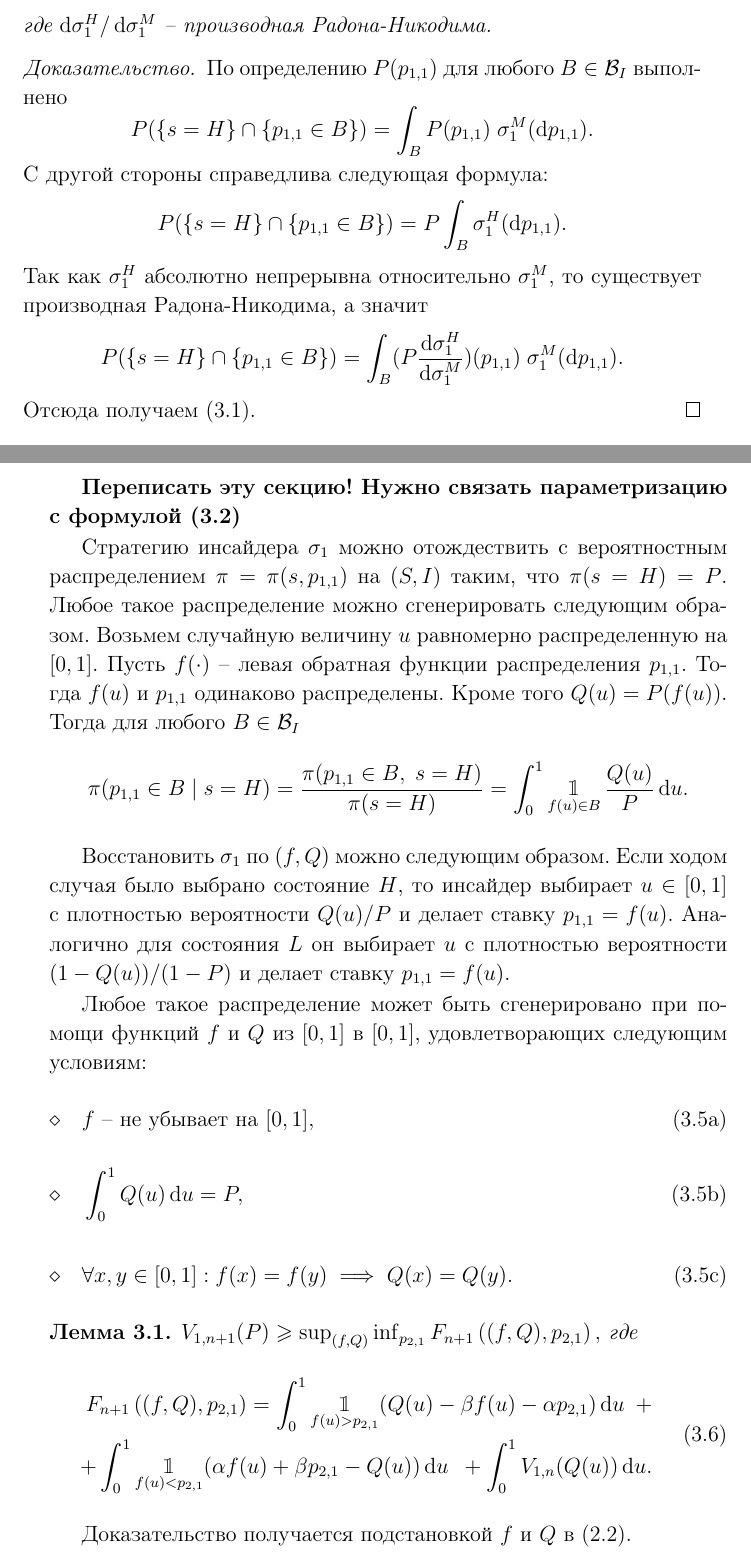
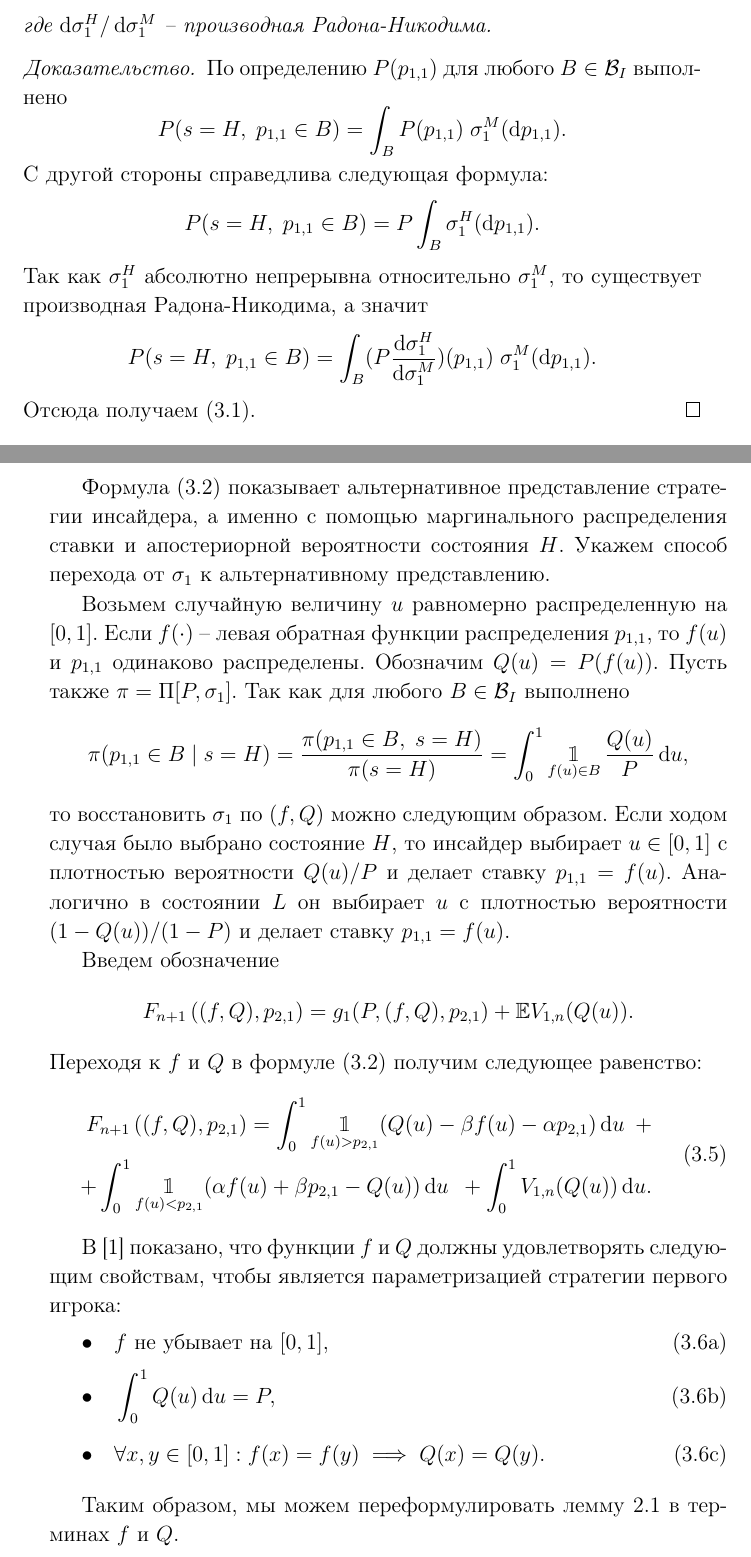
Before and after one commit to ArtemPyanykh/cont-convex-combination-bidding-paper, a LaTeX document (paper.tex): two parts of pages 8 and 9 of 15, joined at a grey line, cut so that both start at the same text. Compiled offline with pdfLaTeX; the source files are stored in an older character set and shown here as Unicode.

Commit message:
Finish the part on parametrization of FP strategy

```diff
--- a/paper.tex
+++ b/paper.tex
@@ -19,6 +19,7 @@
 \usepackage{bbm}
 \usepackage{xargs}
 \usepackage{enumerate}
+\usepackage{changepage}
 
 \usepackage{mgta}
 %%\sloppy
@@ -328,15 +329,15 @@
 \begin{proof}
   По определению $P(p_{1,1})$ для любого $B \in \mathcal{B}_I$ выполнено
   \begin{equation*}
-    P(\{s = H\} \cap \{p_{1,1} \in B\}) = \int_B P(p_{1,1}) \; \sigma^M_1(\di p_{1,1}).
+    P(s = H, \; p_{1,1} \in B) = \int_B P(p_{1,1}) \; \sigma^M_1(\di p_{1,1}).
   \end{equation*}
   С другой стороны справедлива следующая формула:
   \begin{equation*}
-    P(\{s = H\} \cap \{p_{1,1} \in B\}) = P \int_B \sigma^H_1(\di p_{1,1}).
+    P(s = H, \; p_{1,1} \in B) = P \int_B \sigma^H_1(\di p_{1,1}).
   \end{equation*}
   Так как $\sigma^H_1$ абсолютно непрерывна относительно $\sigma^M_1$, то существует производная Радона-Никодима, а значит
   \begin{equation*}
-    P(\{s = H\} \cap \{p_{1,1} \in B\}) =
+    P(s = H, \; p_{1,1} \in B) =
     \int_B (P \frac{\di \sigma^H_1}{\di \sigma^M_1})(p_{1,1}) \; \sigma^M_1(\di p_{1,1}).
   \end{equation*}
   Отсюда получаем \eqref{eq:aposter:p}.
@@ -381,46 +382,27 @@
 Отсюда, воспользовавшись \eqref{eq:aposter:p}, получим \eqref{eq:g1:marginal:aposterior}.
 \end{proof}
 
-\textbf{Переписать эту секцию! Нужно связать параметризацию с формулой (3.2)}
+Формула \eqref{eq:g1:marginal:aposterior} показывает альтернативное представление стратегии инсайдера, а именно с помощью маргинального распределения ставки и апостериорной вероятности состояния $H$.
+Укажем способ перехода от $\sigma_1$ к альтернативному представлению.
 
-Стратегию инсайдера $\sigma_1$ можно отождествить с вероятностным распределением $\pi = \pi(s, p_{1,1})$ на $(S, I)$ таким, что $\pi(s = H) = P$.
-Любое такое распределение можно сгенерировать следующим образом.
 Возьмем случайную величину $u$ равномерно распределенную на $[0, 1]$.
-Пусть $f(\cdot)$ -- левая обратная функции распределения $p_{1,1}$.
-Тогда $f(u)$ и $p_{1,1}$ одинаково распределены.
-Кроме того $Q(u) = P(f(u))$.
-Тогда для любого $B \in \mathcal{B}_I$
+Если $f(\cdot)$ -- левая обратная функции распределения $p_{1,1}$, то $f(u)$ и $p_{1,1}$ одинаково распределены.
+Oбозначим $Q(u) = P(f(u))$. Пусть также $\pi = \Pi[P, \sigma_1]$.
+Так как для любого $B \in \mathcal{B}_I$ выполнено
 \begin{equation*}
   \pi(p_{1,1} \in B \; | \; s = H) =
   \frac{\pi(p_{1,1} \in B, \; s = H)}{\pi(s = H)} =
-  \int_0^1 \Ind_{f(u) \in B} \frac{Q(u)}{P} \di u.
+  \int_0^1 \Ind_{f(u) \in B} \frac{Q(u)}{P} \di u,
 \end{equation*}
+то восстановить $\sigma_1$ по $(f, Q)$ можно следующим образом.
+Если ходом случая было выбрано состояние $H$, то инсайдер выбирает $u \in [0, 1]$ с плотностью вероятности $Q(u)/P$ и делает ставку $p_{1,1} = f(u)$.
+Аналогично в состоянии $L$ он выбирает $u$ с плотностью вероятности $(1 - Q(u))/(1 - P)$ и делает ставку $p_{1,1} = f(u)$.
 
-Восстановить $\sigma_1$ по $(f, Q)$ можно следующим образом.
-Если ходом случая было выбрано состояние $H$, то инсайдер выбирает $u \in [0, 1]$ с плотностью вероятности $Q(u)/P$ и делает ставку $p_{1,1} = f(u)$.
-Аналогично для состояния $L$ он выбирает $u$ с плотностью вероятности $(1 - Q(u))/(1 - P)$ и делает ставку $p_{1,1} = f(u)$.
-
-Любое такое распределение может быть сгенерировано при помощи функций $f$ и $Q$ из $[0, 1]$ в $[0, 1]$, удовлетворающих следующим условиям:
-\begin{subequations}
-  \begin{flalign}
-    \label{eq:fp:strategy:par:inc}
-    \diamond \quad f \text{ -- не убывает на } [0, 1], &&
-  \end{flalign}
-  \vspace{-2.0em}
-  \begin{flalign}
-    \label{eq:fp:strategy:par:eqP}
-    \diamond \quad \int_0^1 Q(u) \di u = P, &&
-  \end{flalign}
-  \vspace{-1.5em}
-  \begin{flalign}
-    \label{eq:fp:strategy:par:apostEq}
-    \diamond \quad \forall x, y \in [0, 1]: f(x) = f(y) \implies Q(x) = Q(y). &&
-  \end{flalign}
-\end{subequations}
-
-\begin{lemma}
-  $V_{1,n+1}(P) \geqslant \sup_{(f, Q)} \inf_{p_{2,1}} \F{p_{2,1}},$
-  где
+Введем обозначение
+\[
+\F{p_{2,1}} = g_1(P, (f, Q), p_{2,1}) + \Exp V_{1,n}(Q(u)).
+\]
+Переходя к $f$ и $Q$ в формуле \eqref{eq:g1:marginal:aposterior} получим следующее равенство:
 \begin{equation}
   \label{eq:F:pBased}
   \begin{aligned}
@@ -430,3 +412,27 @@
     + \int_0^1 V_{1,n}(Q(u)) \di u.
   \end{aligned}
 \end{equation}
+
+В [\ref{lit:demeyer02}] показано, что функции $f$ и $Q$ должны удовлетворять следующим свойствам, чтобы является параметризацией стратегии первого игрока:
+\vspace{-2em}
+\begin{adjustwidth}{\parindent}{0em}
+  \begin{subequations}
+    \begin{flalign}
+      \label{eq:fp:strategy:par:inc}
+      \bullet \quad f \text{ не убывает на } [0, 1], &&
+    \end{flalign}
+    \vspace{-2.5em}
+    \begin{flalign}
+      \label{eq:fp:strategy:par:eqP}
+      \bullet \quad \int_0^1 Q(u) \di u = P, &&
+    \end{flalign}
+    \vspace{-2.0em}
+    \begin{flalign}
+      \label{eq:fp:strategy:par:apostEq}
+      \bullet \quad \forall x, y \in [0, 1]: f(x) = f(y) \implies Q(x) = Q(y). &&
+    \end{flalign}
+  \end{subequations}
+\end{adjustwidth}
+
+Таким образом, мы можем переформулировать лемму \ref{lemma:lowerBound:general} в терминах $f$ и $Q$.
+\begin{lemma}
@@ -433,5 +444,5 @@
 \end{lemma}
-Доказательство получается подстановкой $f$ и $Q$ в \eqref{eq:fp:lowerB:nonParameterized}.
+
 
 Будем искать уравнивающую стратегию первого игрока. Пусть
 $p_{2,1} = f(\gamma), \; \gamma \in [0, 1]$ и $f(\cdot)$ строго возрастает в
```
Also changed, not shown: paper.pdf, paper.tex (11 more changed lines). Lines whose indentation alone changed are shown as unchanged.
